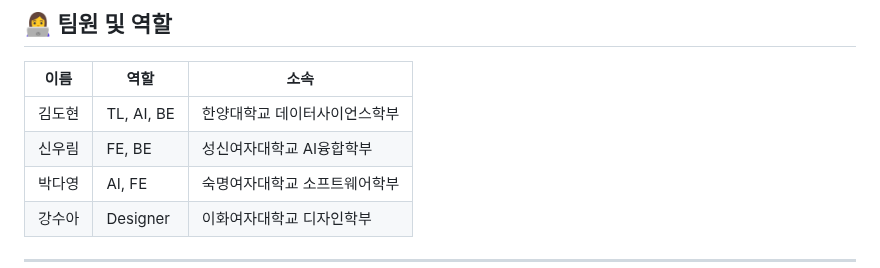
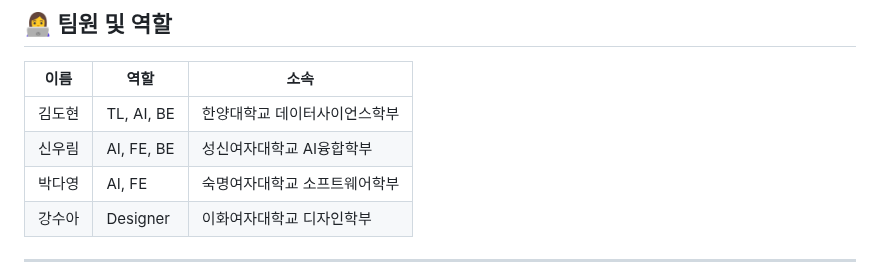
Before and after one commit to Prometheus-14team/Pictory, a Markdown page: README.md, the part around the change. Drawn GitHub-style.

```diff
--- a/README.md
+++ b/README.md
@@ -129,7 +129,7 @@ python train/train_controlnet.py
 | 이름 | 역할 | 소속 |
 |------|------|------|
 | 김도현 | TL, AI, BE| 한양대학교 데이터사이언스학부 |
-| 신우림 | FE, BE | 성신여자대학교 AI융합학부 |
+| 신우림 | AI, FE, BE | 성신여자대학교 AI융합학부 |
 | 박다영 | AI, FE | 숙명여자대학교 소프트웨어학부 |
 | 강수아 | Designer | 이화여자대학교 디자인학부 |
 
```
